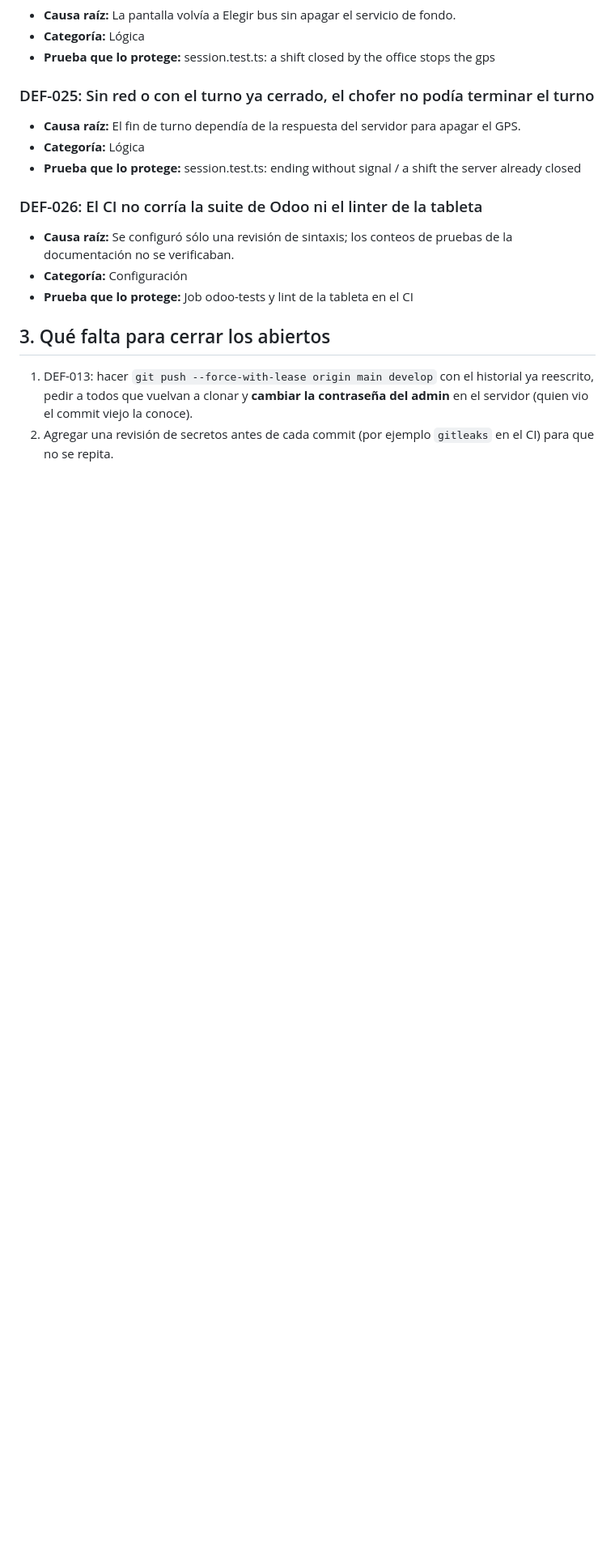
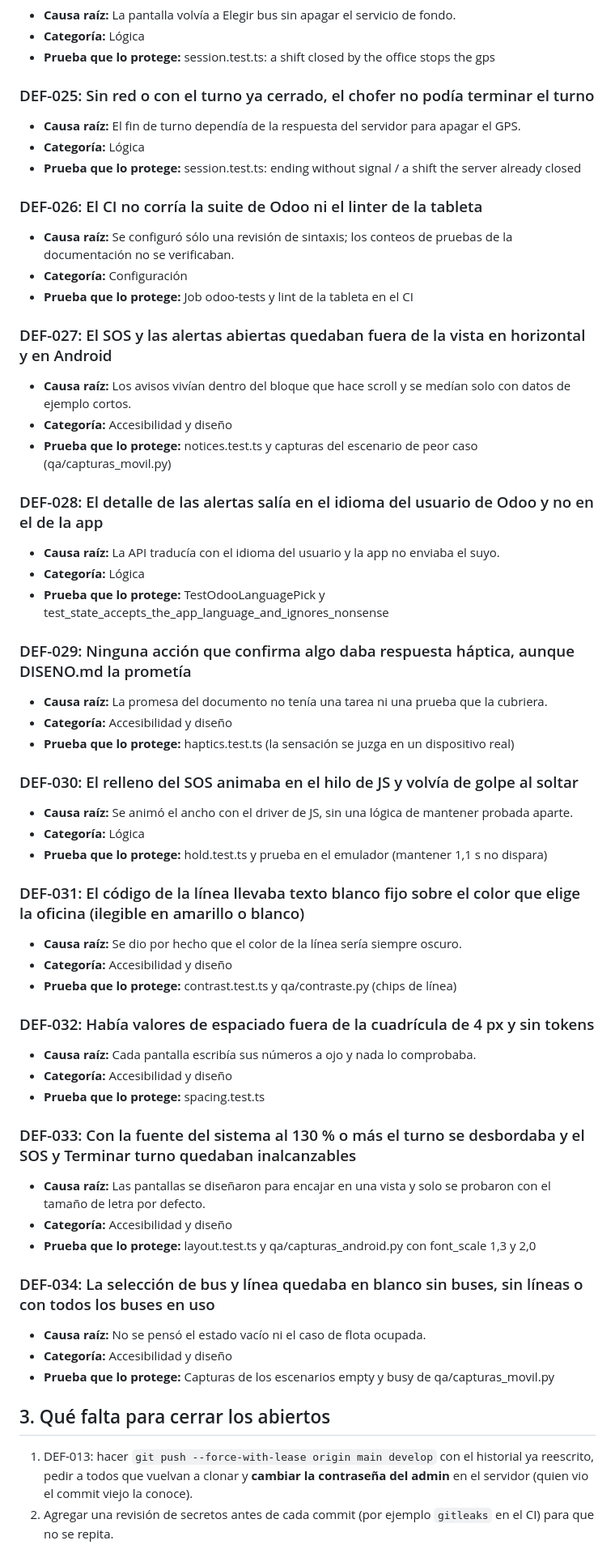
Before and after one commit to kiramman-mp3/sistema-rastreo-buses, a Markdown page: docs/calidad/05-registro-de-defectos.md, the part around one of its changes. Shown at 81% size. Drawn GitHub-style; blank space fills up the shorter version.

```diff
--- a/docs/calidad/05-registro-de-defectos.md
+++ b/docs/calidad/05-registro-de-defectos.md
@@ -195,6 +203,54 @@ Resumen: 26 registrados, 25 cerrados (96 %), 1 abiertos. Densidad: 9,1 defectos
 - **Categoría:** Configuración
 - **Prueba que lo protege:** Job odoo-tests y lint de la tableta en el CI
 
+### DEF-027: El SOS y las alertas abiertas quedaban fuera de la vista en horizontal y en Android
+
+- **Causa raíz:** Los avisos vivían dentro del bloque que hace scroll y se medían solo con datos de ejemplo cortos.
+- **Categoría:** Accesibilidad y diseño
+- **Prueba que lo protege:** notices.test.ts y capturas del escenario de peor caso (qa/capturas_movil.py)
+
+### DEF-028: El detalle de las alertas salía en el idioma del usuario de Odoo y no en el de la app
+
+- **Causa raíz:** La API traducía con el idioma del usuario y la app no enviaba el suyo.
+- **Categoría:** Lógica
+- **Prueba que lo protege:** TestOdooLanguagePick y test_state_accepts_the_app_language_and_ignores_nonsense
+
+### DEF-029: Ninguna acción que confirma algo daba respuesta háptica, aunque DISENO.md la prometía
+
+- **Causa raíz:** La promesa del documento no tenía una tarea ni una prueba que la cubriera.
+- **Categoría:** Accesibilidad y diseño
+- **Prueba que lo protege:** haptics.test.ts (la sensación se juzga en un dispositivo real)
+
+### DEF-030: El relleno del SOS animaba en el hilo de JS y volvía de golpe al soltar
+
+- **Causa raíz:** Se animó el ancho con el driver de JS, sin una lógica de mantener probada aparte.
+- **Categoría:** Lógica
+- **Prueba que lo protege:** hold.test.ts y prueba en el emulador (mantener 1,1 s no dispara)
+
+### DEF-031: El código de la línea llevaba texto blanco fijo sobre el color que elige la oficina (ilegible en amarillo o blanco)
+
+- **Causa raíz:** Se dio por hecho que el color de la línea sería siempre oscuro.
+- **Categoría:** Accesibilidad y diseño
+- **Prueba que lo protege:** contrast.test.ts y qa/contraste.py (chips de línea)
+
+### DEF-032: Había valores de espaciado fuera de la cuadrícula de 4 px y sin tokens
+
+- **Causa raíz:** Cada pantalla escribía sus números a ojo y nada lo comprobaba.
+- **Categoría:** Accesibilidad y diseño
+- **Prueba que lo protege:** spacing.test.ts
+
+### DEF-033: Con la fuente del sistema al 130 % o más el turno se desbordaba y el SOS y Terminar turno quedaban inalcanzables
+
+- **Causa raíz:** Las pantallas se diseñaron para encajar en una vista y solo se probaron con el tamaño de letra por defecto.
+- **Categoría:** Accesibilidad y diseño
+- **Prueba que lo protege:** layout.test.ts y qa/capturas_android.py con font_scale 1,3 y 2,0
+
+### DEF-034: La selección de bus y línea quedaba en blanco sin buses, sin líneas o con todos los buses en uso
+
+- **Causa raíz:** No se pensó el estado vacío ni el caso de flota ocupada.
+- **Categoría:** Accesibilidad y diseño
+- **Prueba que lo protege:** Capturas de los escenarios empty y busy de qa/capturas_movil.py
+
 ## 3. Qué falta para cerrar los abiertos
 
 1. DEF-013: hacer `git push --force-with-lease origin main develop` con el historial ya reescrito, pedir a todos que vuelvan a clonar y **cambiar la contraseña del admin** en el servidor (quien vio el commit viejo la conoce).
```
Also changed, not shown: other parts of docs/calidad/05-registro-de-defectos.md (+10 -2 lines), docs/calidad/04-resultados-y-metricas.md (+1 -1 lines), docs/calidad/07-pareto.md (+5 -4 lines), docs/calidad/figuras/pareto_defectos.png, 2 other files.
